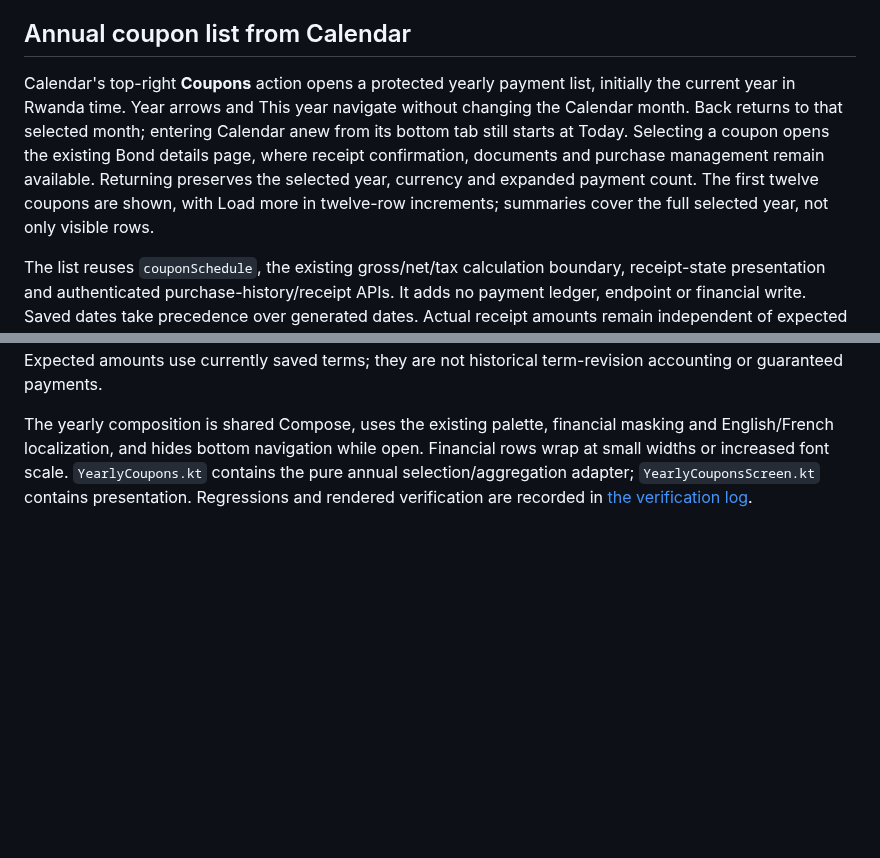
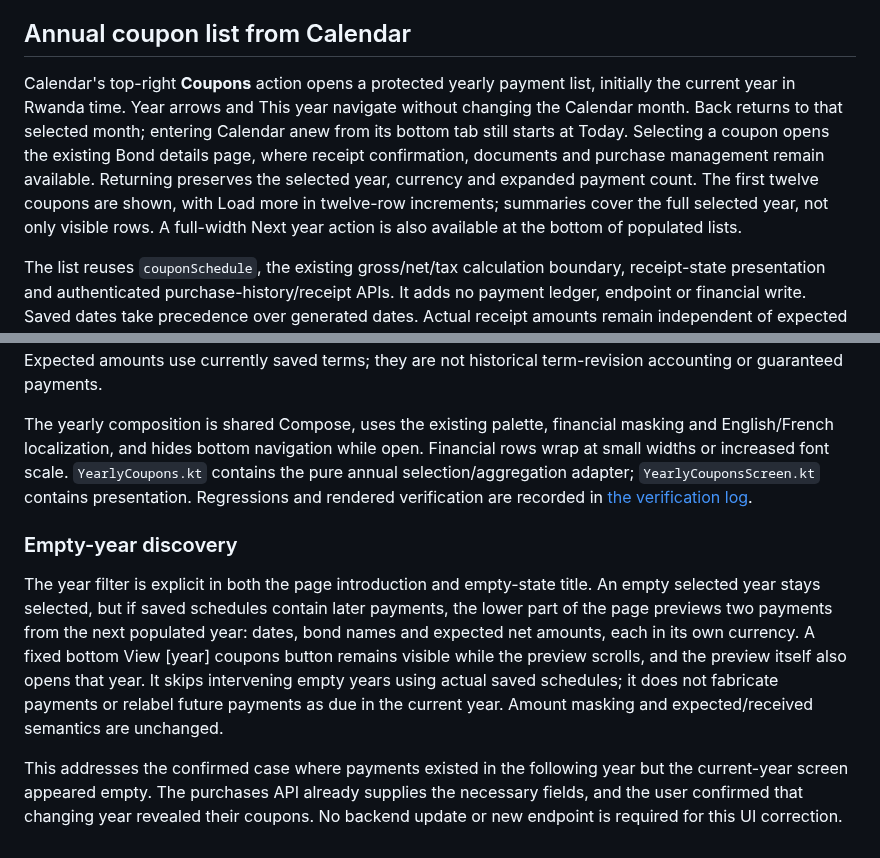
Before and after one commit to OresteGabo/portfolio, a Markdown page: docs/INVESTMENT_DETAILS.md, 2 parts joined by grey strips. Drawn GitHub-style; blank space fills up the shorter version.

```diff
--- a/docs/INVESTMENT_DETAILS.md
+++ b/docs/INVESTMENT_DETAILS.md
@@ -26,10 +26,16 @@ The screens reuse the exact Struct Capital Material palette, issuer logos, finan
 
 ## Annual coupon list from Calendar
 
-Calendar's top-right **Coupons** action opens a protected yearly payment list, initially the current year in Rwanda time. Year arrows and This year navigate without changing the Calendar month. Back returns to that selected month; entering Calendar anew from its bottom tab still starts at Today. Selecting a coupon opens the existing Bond details page, where receipt confirmation, documents and purchase management remain available. Returning preserves the selected year, currency and expanded payment count. The first twelve coupons are shown, with Load more in twelve-row increments; summaries cover the full selected year, not only visible rows.
+Calendar's top-right **Coupons** action opens a protected yearly payment list, initially the current year in Rwanda time. Year arrows and This year navigate without changing the Calendar month. Back returns to that selected month; entering Calendar anew from its bottom tab still starts at Today. Selecting a coupon opens the existing Bond details page, where receipt confirmation, documents and purchase management remain available. Returning preserves the selected year, currency and expanded payment count. The first twelve coupons are shown, with Load more in twelve-row increments; summaries cover the full selected year, not only visible rows. A full-width Next year action is also available at the bottom of populated lists.
 
 The list reuses `couponSchedule`, the existing gross/net/tax calculation boundary, receipt-state presentation and authenticated purchase-history/receipt APIs. It adds no payment ledger, endpoint or financial write. Saved dates take precedence over generated dates. Actual receipt amounts remain independent of expected coupons; automatic markings are never described as verified bank receipts. Manual and automatic totals remain separate, currencies are never added together, and receipt totals show unavailable rather than inventing missing amounts. Decimal aggregation delegates to the existing platform decimal implementation through `sumMoney`.
 
 Schedules include recorded active and matured bonds, after acquisition and through maturity. Sold bonds have recorded entries only because a complete disposal-date ledger is unavailable. Submitted/cancelled/future purchases are excluded, as is principal redemption. Receipts are grouped by coupon due year, not actual bank settlement year. Missing rate, withholding, frequency or schedule information prompts bond review rather than a zero-income assumption. Complete purchase history is required before showing annual totals; receipt retrieval may finish separately with its own retry state. Expected amounts use currently saved terms; they are not historical term-revision accounting or guaranteed payments.
 
 The yearly composition is shared Compose, uses the existing palette, financial masking and English/French localization, and hides bottom navigation while open. Financial rows wrap at small widths or increased font scale. `YearlyCoupons.kt` contains the pure annual selection/aggregation adapter; `YearlyCouponsScreen.kt` contains presentation. Regressions and rendered verification are recorded in [the verification log](VERIFICATION.md).
+
+### Empty-year discovery
+
+The year filter is explicit in both the page introduction and empty-state title. An empty selected year stays selected, but if saved schedules contain later payments, the lower part of the page previews two payments from the next populated year: dates, bond names and expected net amounts, each in its own currency. A fixed bottom View [year] coupons button remains visible while the preview scrolls, and the preview itself also opens that year. It skips intervening empty years using actual saved schedules; it does not fabricate payments or relabel future payments as due in the current year. Amount masking and expected/received semantics are unchanged.
+
+This addresses the confirmed case where payments existed in the following year but the current-year screen appeared empty. The purchases API already supplies the necessary fields, and the user confirmed that changing year revealed their coupons. No backend update or new endpoint is required for this UI correction.
```
Also changed, not shown: docs/VERIFICATION.md (+11 -0 lines).
